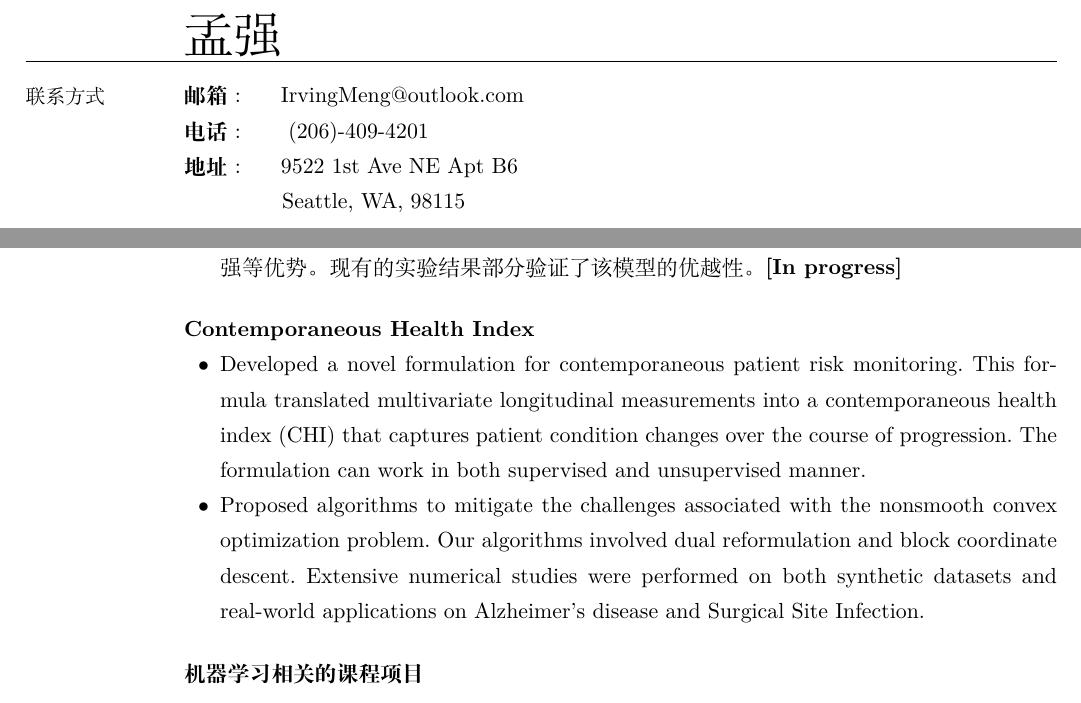
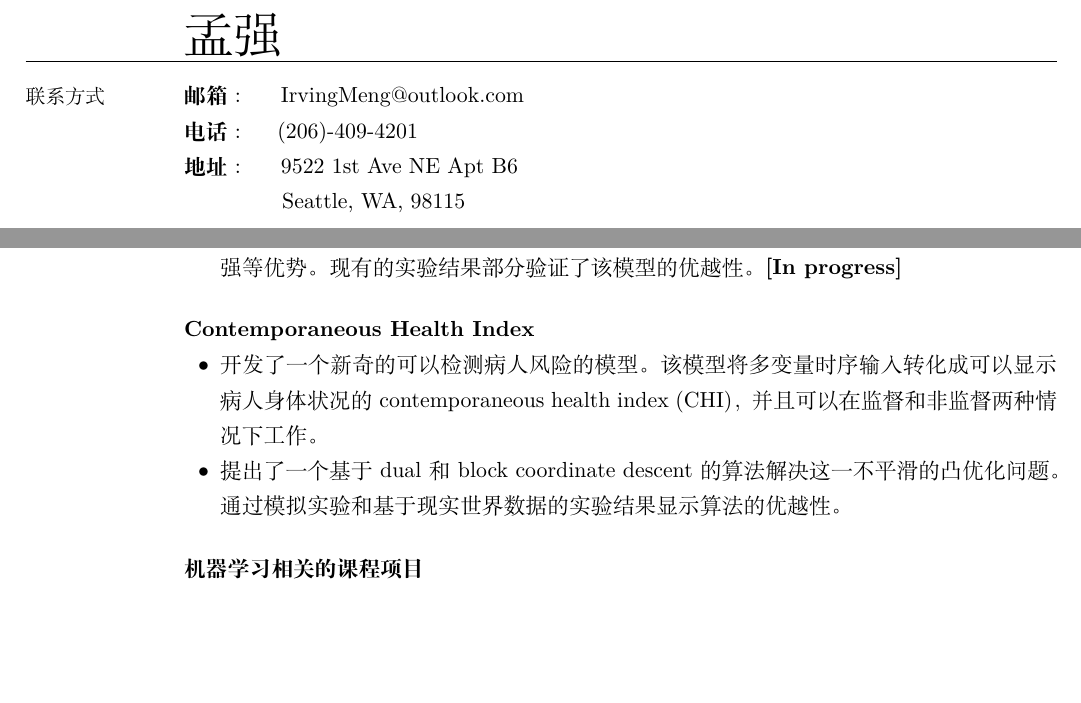
Before and after one commit to IrvingMeng/resume, a LaTeX CV (Resume_Qiang_CN.tex): two parts of pages 1 and 2 of 2, joined at a grey line, cut so that both start at the same text, the shorter picture padded with empty space. Compiled offline with XeLaTeX.

Commit message:
CN version 1

```diff
--- a/Resume_Qiang_CN.tex
+++ b/Resume_Qiang_CN.tex
@@ -29,7 +29,7 @@
 
             \vspace{-0.5em}\section{\mysidestyle 联系方式}
     \textbf{邮箱}:\hspace{1.5em}  IrvingMeng@outlook.com \\
-    \textbf{电话}: \hspace{1.5em} (206)-409-4201\\
+    \textbf{电话}: \hspace{1em} (206)-409-4201\\
     \textbf{地址}: \hspace{1.5em}9522 1st Ave NE Apt B6\\
      \hspace*{4.5em}Seattle, WA, 98115
 
@@ -121,8 +121,8 @@ Ph.D. Candidate \quad  工业与系统工程 \hfill \textit{Sep 2015 - present}\
 
 \textbf{Contemporaneous Health Index}
 \begin{list2}
-\item Developed a novel formulation for contemporaneous patient risk monitoring. This formula translated multivariate longitudinal measurements into a contemporaneous health index (CHI) that captures patient condition changes over the course of progression. The formulation can work in both supervised and unsupervised manner.
-\item Proposed  algorithms to mitigate the challenges associated with the nonsmooth convex optimization problem. Our algorithms involved dual reformulation and block coordinate descent. Extensive numerical studies were performed on both synthetic datasets and real-world applications on Alzheimer's disease and Surgical Site Infection.
+\item 开发了一个新奇的可以检测病人风险的模型。该模型将多变量时序输入转化成可以显示病人身体状况的contemporaneous health index (CHI)，并且可以在监督和非监督两种情况下工作。
+\item 提出了一个基于dual和block coordinate descent的算法解决这一不平滑的凸优化问题。通过模拟实验和基于现实世界数据的实验结果显示算法的优越性。
 \end{list2}
 
 \textbf{机器学习相关的课程项目}
```
Also changed, not shown: Resume_Qiang_CN.pdf.
